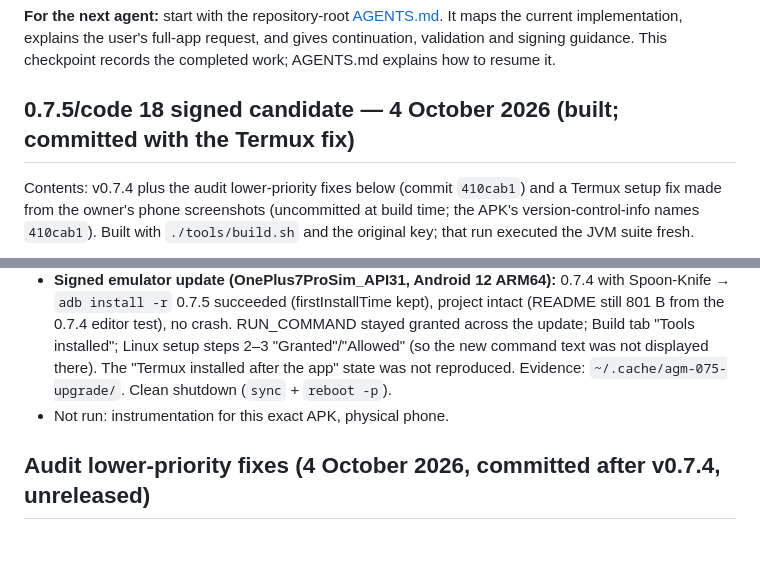
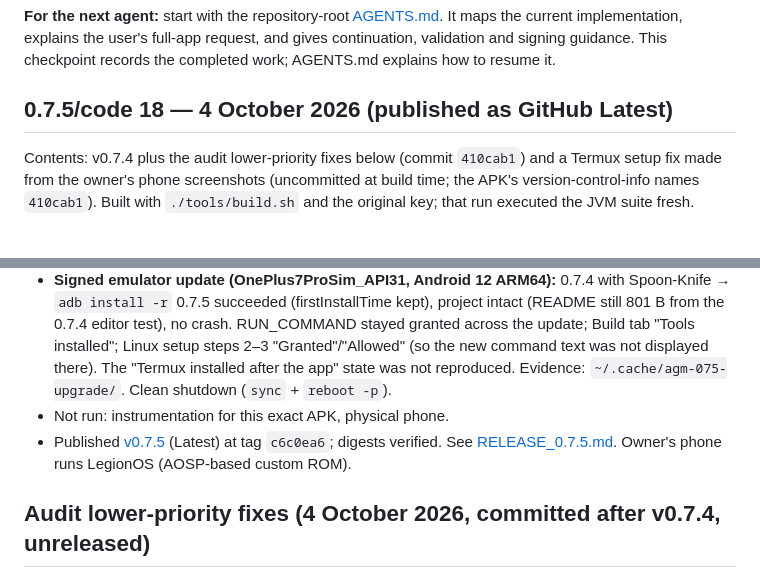
Before and after one commit to Srimi1/antigravity--mobile, a Markdown page: docs/PROJECT_CHECKPOINT.md, 2 parts joined by grey strips. GitHub-like rendering; blank space fills up the shorter version.

Commit message:
Record verified 0.7.5 release publication
Co-Authored-By: Claude Opus 5.5 <noreply@anthropic.com>

```diff
--- a/docs/PROJECT_CHECKPOINT.md
+++ b/docs/PROJECT_CHECKPOINT.md
@@ -4,7 +4,7 @@ Last updated **4 October 2026** (0.7.4/code 17 signed, emulator-update tested an
 
 **For the next agent:** start with the repository-root [AGENTS.md](../AGENTS.md). It maps the current implementation, explains the user's full-app request, and gives continuation, validation and signing guidance. This checkpoint records the completed work; AGENTS.md explains how to resume it.
 
-## 0.7.5/code 18 signed candidate — 4 October 2026 (built; committed with the Termux fix)
+## 0.7.5/code 18 — 4 October 2026 (published as GitHub Latest)
 
 Contents: v0.7.4 plus the audit lower-priority fixes below (commit `410cab1`) and a Termux setup fix made from the owner's phone screenshots (uncommitted at build time; the APK's version-control-info names `410cab1`). Built with `./tools/build.sh` and the original key; that run executed the JVM suite fresh.
 
@@ -15,6 +15,7 @@ Contents: v0.7.4 plus the audit lower-priority fixes below (commit `410cab1`) an
 - Passed: 198 JVM tests (1 Linux-only skip), `:app:lintRelease`, `:build-worker:lintRelease`, apksigner verify.
 - **Signed emulator update (OnePlus7ProSim_API31, Android 12 ARM64):** 0.7.4 with Spoon-Knife → `adb install -r` 0.7.5 succeeded (firstInstallTime kept), project intact (README still 801 B from the 0.7.4 editor test), no crash. RUN_COMMAND stayed granted across the update; Build tab "Tools installed"; Linux setup steps 2–3 "Granted"/"Allowed" (so the new command text was not displayed there). The "Termux installed after the app" state was not reproduced. Evidence: `~/.cache/agm-075-upgrade/`. Clean shutdown (`sync` + `reboot -p`).
 - Not run: instrumentation for this exact APK, physical phone.
+- Published [v0.7.5](https://github.com/Srimi1/antigravity--mobile/releases/tag/v0.7.5) (Latest) at tag `c6c0ea6`; digests verified. See [RELEASE_0.7.5.md](RELEASE_0.7.5.md). Owner's phone runs LegionOS (AOSP-based custom ROM).
 
 ## Audit lower-priority fixes (4 October 2026, committed after v0.7.4, unreleased)
 
```
Also changed, not shown: other parts of docs/PROJECT_CHECKPOINT.md (+1 -1 lines), docs/RELEASE_0.7.5.md (added, +36 -0 lines).
